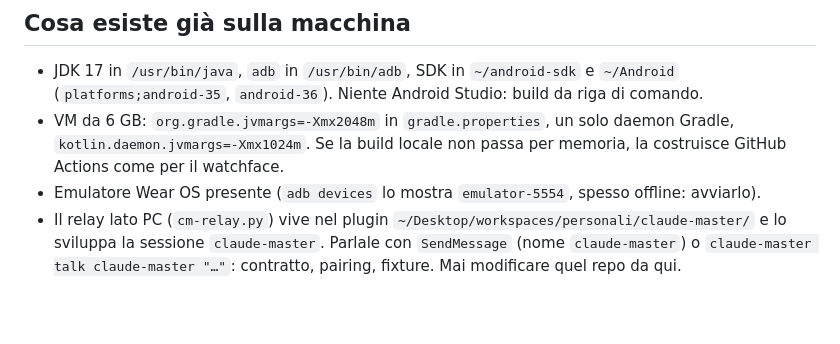
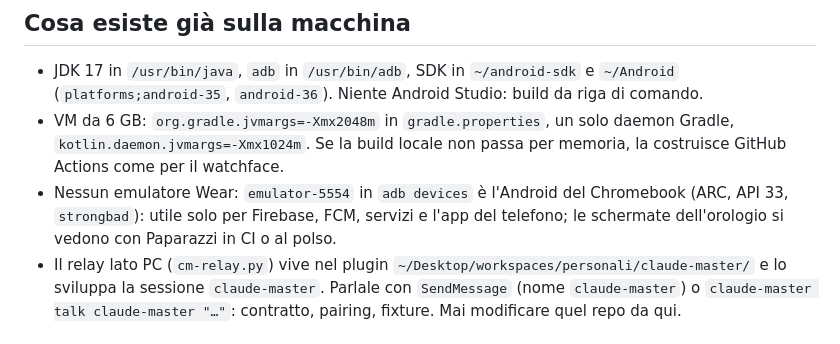
Before and after one commit to frsorrentino/claude-master-watch, a Markdown page: CLAUDE.md, the part around the change. Rendered like a GitHub page; blank space fills up the shorter version.

Commit message:
docs: emulator-5554 is the Chromebook's Android (ARC), not a Wear emulator

```diff
--- a/CLAUDE.md
+++ b/CLAUDE.md
@@ -21,7 +21,8 @@ App nativa Wear OS per claude-master: le sessioni Claude Code del PC sul Pixel W
 - VM da 6 GB: `org.gradle.jvmargs=-Xmx2048m` in `gradle.properties`, un solo daemon Gradle,
   `kotlin.daemon.jvmargs=-Xmx1024m`. Se la build locale non passa per memoria, la costruisce
   GitHub Actions come per il watchface.
-- Emulatore Wear OS presente (`adb devices` lo mostra `emulator-5554`, spesso offline: avviarlo).
+- Nessun emulatore Wear: `emulator-5554` in `adb devices` è l'Android del Chromebook (ARC, API 33, `strongbad`): utile solo
+  per Firebase, FCM, servizi e l'app del telefono; le schermate dell'orologio si vedono con Paparazzi in CI o al polso.
 - Il relay lato PC (`cm-relay.py`) vive nel plugin `~/Desktop/workspaces/personali/claude-master/`
   e lo sviluppa la sessione `claude-master`. Parlale con `SendMessage` (nome `claude-master`)
   o `claude-master talk claude-master "…"`: contratto, pairing, fixture. Mai modificare quel repo da qui.
```
